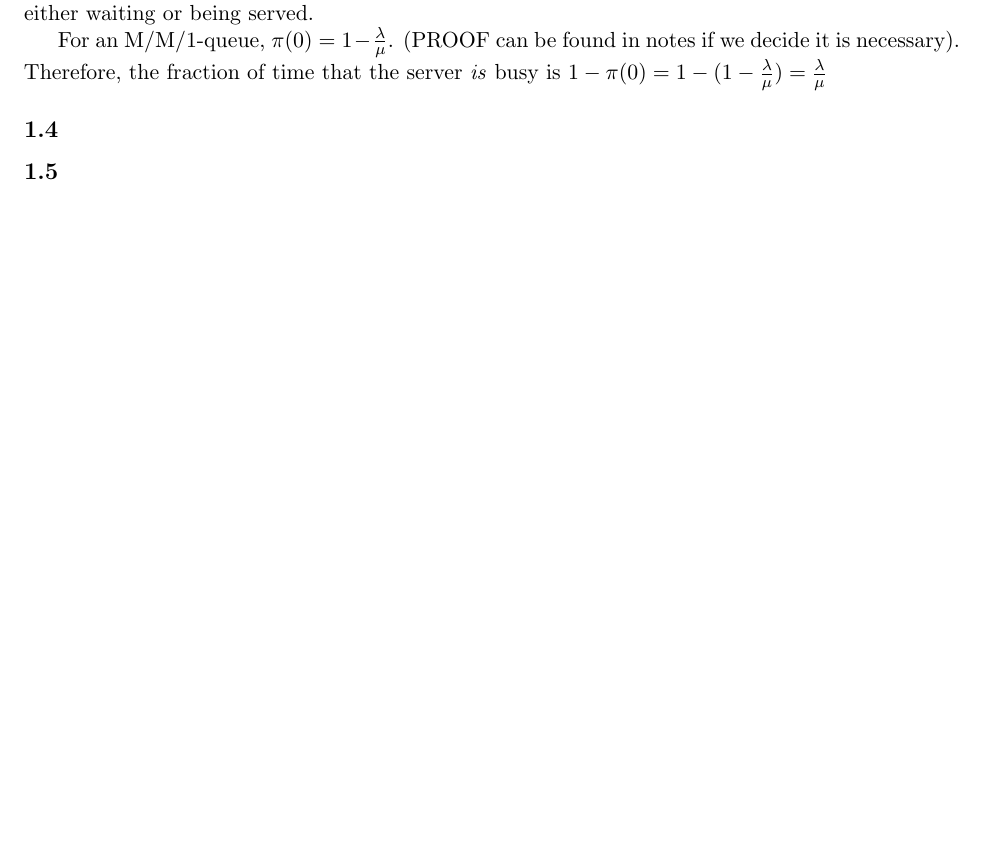
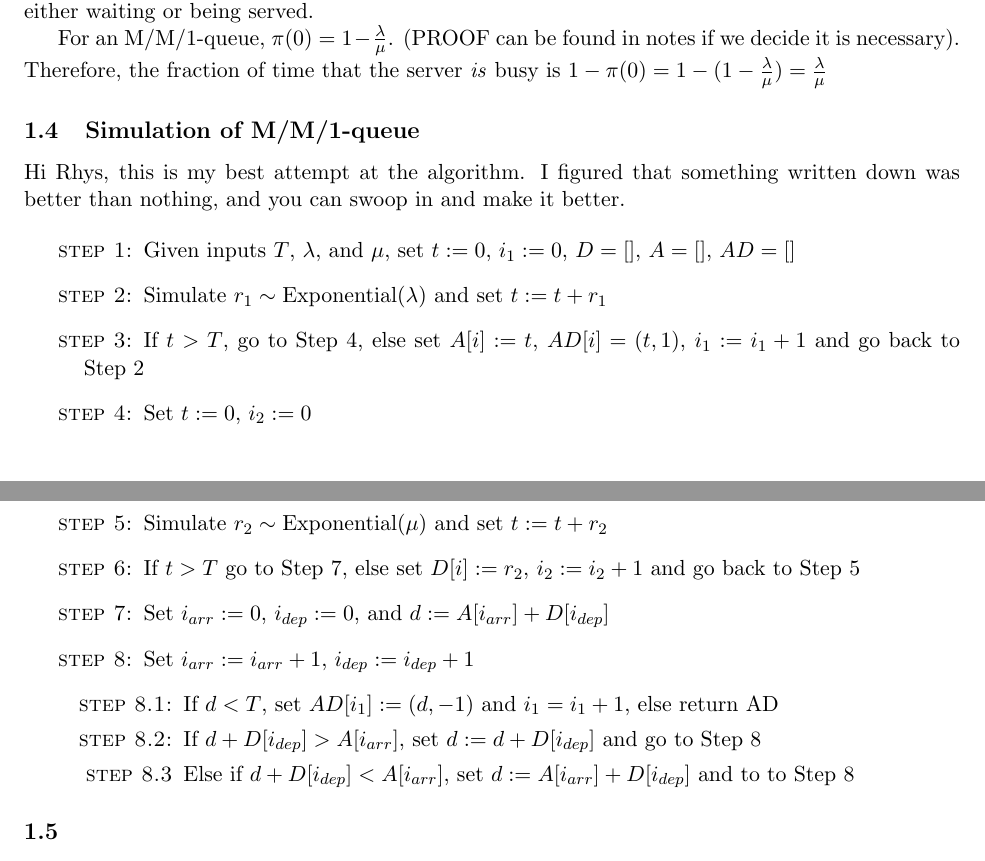
Before and after one commit to jepetty/APPM4560_labs, a LaTeX document (lab3/report/report.tex): part of the page before the commit and two parts of pages 1 and 2 of 2 after it, the two joined at a grey line, cut so that both start at the same text, the shorter picture padded with empty space. Compiled offline with pdfLaTeX.

Commit message:
poorly complete first draft of pseudocode

```diff
--- a/lab3/report/report.tex
+++ b/lab3/report/report.tex
@@ -5,6 +5,11 @@
 %\usepackage[parfill]{parskip}    % Activate to begin paragraphs with an empty line rather than an indent
 \usepackage{graphicx}
 \usepackage{amssymb}
+\usepackage{amsmath}
+%\usepackage{array}
+%\usepackage{indentfirst}
+%\usepackage{mathptmx}
+\usepackage{enumitem}
 
 \setcounter{secnumdepth}{3}
 
@@ -30,7 +35,28 @@ When $X$ is stationary, the fraction of time that the server is \textit{not} bus
 
 For an M/M/1-queue, $\pi(0)=1-\frac{\lambda}{\mu}$. (PROOF can be found in notes if we decide it is necessary). Therefore, the fraction of time that the server \textit{is} busy is $1-\pi(0)=1-(1-\frac{\lambda}{\mu})=\frac{\lambda}{\mu}$
 
-\subsection{}
+\subsection{Simulation of M/M/1-queue}
+Hi Rhys, this is my best attempt at the algorithm. I figured that something written down was better than nothing, and you can swoop in and make it better.
+
+\begin{enumerate}[leftmargin=30pt, labelindent=65pt, itemindent=30pt]
+\item[\textsc{step 1:}] Given inputs $T$, $\lambda$, and $\mu$, set $t:=0$, $i_1:=0$, $D=[]$, $A=[]$, $AD=[]$
+\item[\textsc{step 2:}] Simulate $r_1 \sim \text{Exponential} (\lambda)$ and set $t:=t+r_1$
+\item[\textsc{step 3:}] If $t > T$, go to Step 4, else set $A[i]:=t$, $AD[i] = (t,1)$, $i_1:=i_1+1$ and go back to Step 2
+%\begin{enumerate}[leftmargin=25pt, labelindent=65pt, itemindent=25pt]
+%\item[\textsc{step 1.1:}] maybe
+%\item[\textsc{step 1.2:}] yass
+%\end{enumerate}
+\item[\textsc{step 4:}] Set $t:=0$, $i_2:=0$
+\item[\textsc{step 5:}] Simulate $r_2 \sim \text{Exponential} (\mu)$ and set $t:=t+r_2$
+\item[\textsc{step 6:}] If $t>T$ go to Step 7, else set $D[i]:=r_2$, $i_2:=i_2+1$ and go back to Step 5
+\item[\textsc{step 7:}] Set $i_{arr}:=0$, $i_{dep}:=0$, and $d:=A[i_{arr}] + D[i_{dep}]$
+\item[\textsc{step 8:}] Set $i_{arr}:=i_{arr}+1$, $i_{dep}:=i_{dep}+1$
+\begin{enumerate}[leftmargin=25pt, labelindent=65pt, itemindent=25pt]
+\item[\textsc{step 8.1:}] If $d < T$, set $AD[i_1]:= (d,-1)$ and $i_1=i_1+1$, else return AD
+\item[\textsc{step 8.2:}] If $d + D[i_{dep}] > A[i_{arr}]$, set $d:=d+D[i_{dep}]$ and go to Step 8
+\item[\textsc{step 8.3}] Else if $d + D[i_{dep}] < A[i_{arr}]$, set $d:=A[i_{arr}] + D[i_{dep}]$ and to to Step 8
+\end{enumerate}
+\end{enumerate}
 \subsection{}
 \subsection{}
 \subsection{}
```
